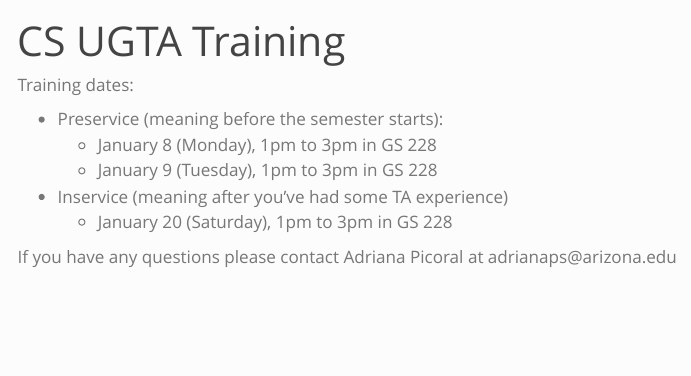
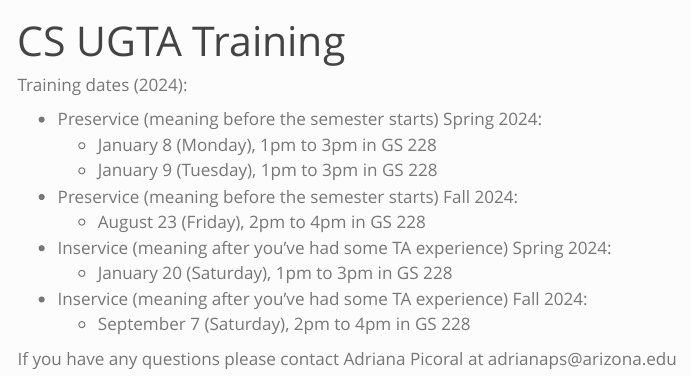
Before and after one commit to picoral/UGTA-training, a Quarto document (index.qmd): the page in a window 1100 px wide, from its top. Rendered offline with R 4.5, knitr and Pandoc in place of Quarto, with nearby package versions; menus at the side of the page are left out.

Commit message:
added dates for fall 2024 training

```diff
--- a/index.qmd
+++ b/index.qmd
@@ -2,14 +2,20 @@
 title: "CS UGTA Training"
 ---
 
-Training dates:
+Training dates (2024):
 
-* Preservice (meaning before the semester starts):
+* Preservice (meaning before the semester starts) Spring 2024:
   * January 8 (Monday), 1pm to 3pm in GS 228
   * January 9 (Tuesday), 1pm to 3pm in GS 228
 
-* Inservice (meaning after you've had some TA experience)
+* Preservice (meaning before the semester starts) Fall 2024:
+  * August 23 (Friday), 2pm to 4pm in GS 228
+
+* Inservice (meaning after you've had some TA experience) Spring 2024:
   * January 20 (Saturday), 1pm to 3pm in GS 228
+
+* Inservice (meaning after you've had some TA experience) Fall 2024:
+  * September 7 (Saturday), 2pm to 4pm in GS 228
 
 
 If you have any questions please contact Adriana Picoral at adrianaps\@arizona.edu
```
Also changed, not shown: docs/search.json, 17 other files.
